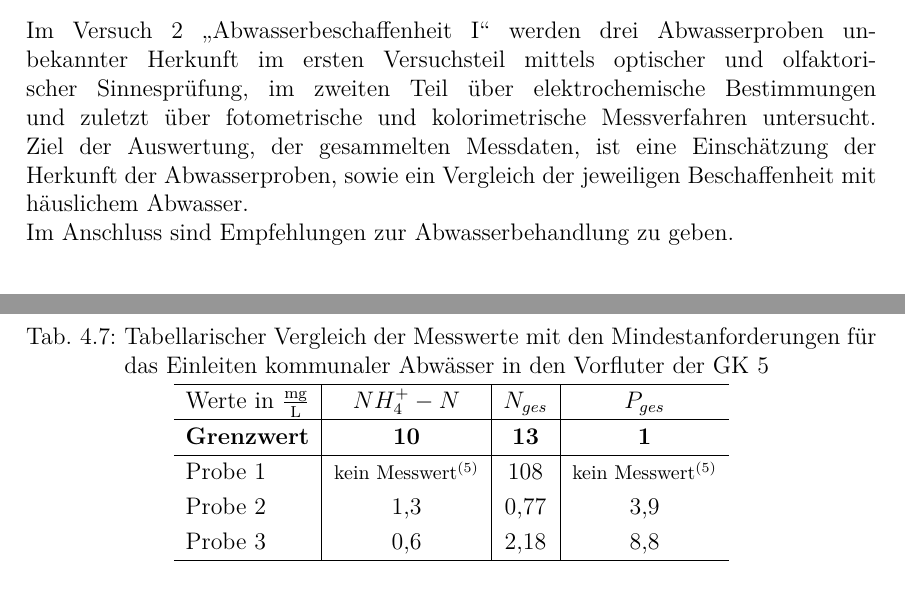
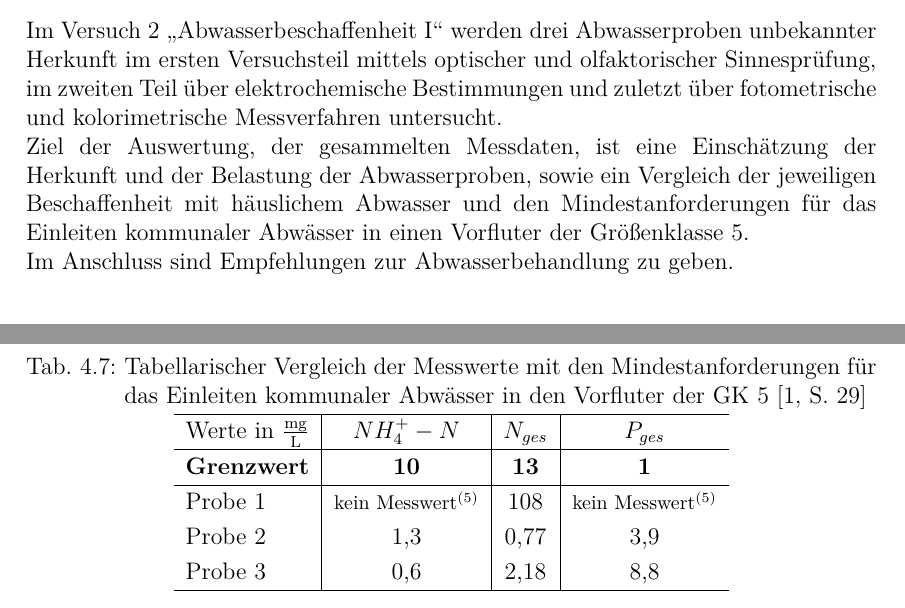
Before and after one commit to daroletibuza/UTV2, a LaTeX document (00_V2AbwasserI.tex, which reads 03_aufgabenstellung.tex, 06_ergebnisse.tex): two parts of pages 6 and 14 of 21 before the commit and two parts of pages 5 and 13 of 20 after it, joined at a grey line, cut so that both start at the same text. Compiled offline with pdfLaTeX.

Commit message:
Kleine Detailanpassungen

```diff
--- a/03_aufgabenstellung.tex
+++ b/03_aufgabenstellung.tex
@@ -4,6 +4,6 @@
 %Versuches ist.
 %[Beachten Sie die eigentliche Aufgabenstellung in den Versuchsanleitungen sowie die Hinweise zur Auswertung!]
 
-Im Versuch 2 "`Abwasserbeschaffenheit I"' werden drei Abwasserproben unbekannter Herkunft im ersten Versuchsteil mittels optischer und olfaktorischer Sinnesprüfung, im zweiten Teil über elektrochemische Bestimmungen und zuletzt über fotometrische und kolorimetrische Messverfahren  untersucht.\linebreak
-Ziel der Auswertung, der gesammelten Messdaten, ist eine Einschätzung der Herkunft der Abwasserproben, sowie ein Vergleich der jeweiligen Beschaffenheit mit häuslichem Abwasser. \\
+Im Versuch 2 "`Abwasserbeschaffenheit I"' werden drei Abwasserproben unbekannter Herkunft im ersten Versuchsteil mittels optischer und olfaktorischer Sinnesprüfung, im zweiten Teil über elektrochemische Bestimmungen und zuletzt über fotometrische und kolorimetrische Messverfahren  untersucht.\\
+Ziel der Auswertung, der gesammelten Messdaten, ist eine Einschätzung der Herkunft und der Belastung der Abwasserproben, sowie ein Vergleich der jeweiligen Beschaffenheit mit häuslichem Abwasser und den Mindestanforderungen für das Einleiten kommunaler Abwässer in einen Vorfluter der Größenklasse 5. \\
 Im Anschluss sind Empfehlungen zur Abwasserbehandlung zu geben.
--- a/06_ergebnisse.tex
+++ b/06_ergebnisse.tex
@@ -284,7 +284,7 @@ Die Referenzwerte der Mindestanforderungen für das Einleiten kommunaler Abwäss
 \renewcommand{\arraystretch}{1.2}
 \begin{table}[h!]
 	\centering
-	\caption{Tabellarischer Vergleich der Messwerte mit den Mindestanforderungen für das Einleiten kommunaler Abwässer in den Vorfluter der GK 5}
+	\caption[Tabellarischer Vergleich der Messwerte mit den Mindestanforderungen für das Einleiten kommunaler Abwässer in den Vorfluter der GK 5]{Tabellarischer Vergleich der Messwerte mit den Mindestanforderungen für das Einleiten kommunaler Abwässer in den Vorfluter der GK 5 \cite[S. 29]{Skript}}
 	\label{tab_vgl}
 	%\resizebox{10cm}{!}{
 	\begin{tabulary}{1.2\textwidth}{l|C|C|C}
```
Also changed, not shown: 01_titel.tex (+1 -1 lines), 16 other files.
